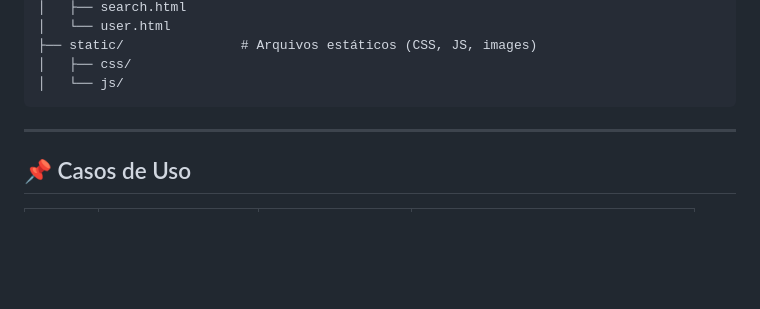
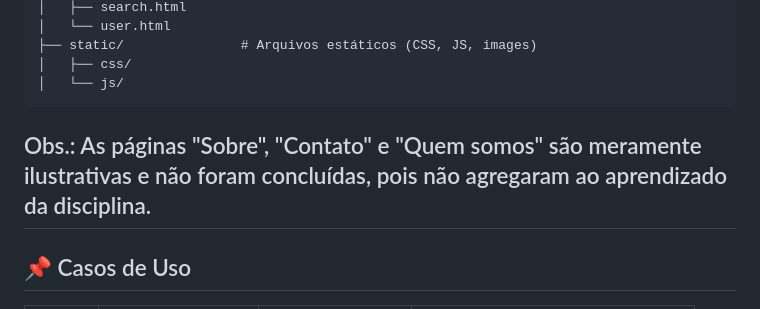
Before and after one commit to LasagnaIsLove/OO-biblioteca-digital, a Markdown page: README.md, the part around the change. GitHub-like rendering; blank space fills up the shorter version.

````diff
--- a/README.md
+++ b/README.md
@@ -54,7 +54,7 @@ OO-biblioteca-digital-main/
 │   ├── css/
 │   └── js/
 ```
-
+Obs.: As páginas "Sobre", "Contato" e "Quem somos" são meramente ilustrativas e não foram concluídas, pois não agregaram ao aprendizado da disciplina.
 ---
 
 ## 📌 Casos de Uso
````
